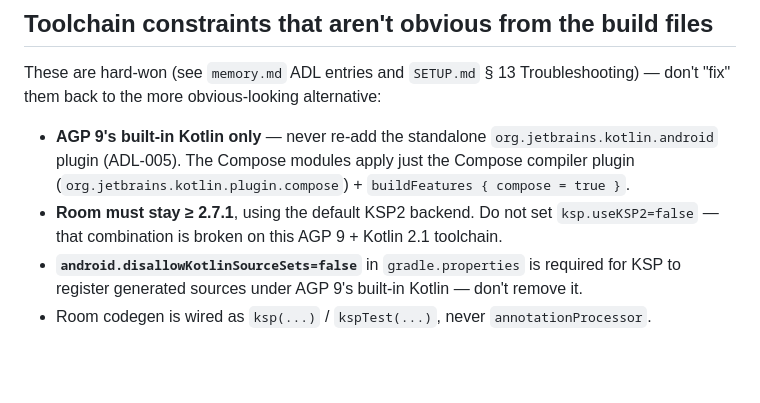
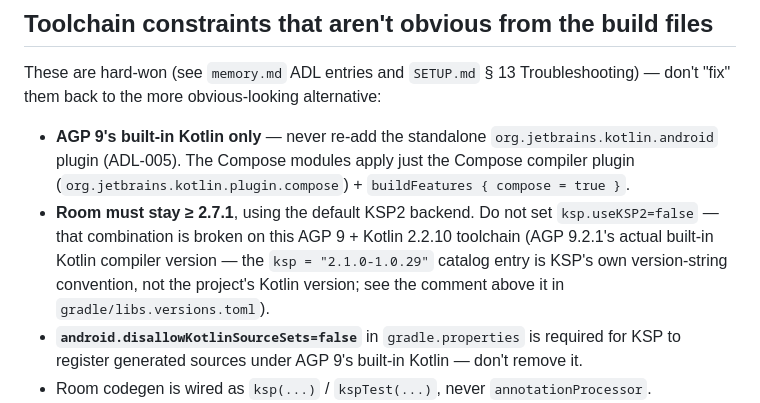
Before and after one commit to Prathamesh2640/Sync-Engine-Library, a Markdown page: CLAUDE.md, the part around the change. GitHub-like rendering; blank space fills up the shorter version.

Commit message:
docs: correct Kotlin version cited in CLAUDE.md's toolchain-constraints section
CLAUDE.md said the KSP2-backend constraint applies to "AGP 9 + Kotlin 2.1,"
but the project's actual Kotlin compiler is 2.2.10 (AGP 9.2.1's built-in
compiler, per gradle/libs.versions.toml, README.md, and SETUP.md). The "2.1"
figure is KSP's own artifact-versioning convention, not this project's
Kotlin version — the catalog's own comment warns against this exact mix-up.

```diff
--- a/CLAUDE.md
+++ b/CLAUDE.md
@@ -105,7 +105,9 @@ back to the more obvious-looking alternative:
   (ADL-005). The Compose modules apply just the Compose compiler plugin
   (`org.jetbrains.kotlin.plugin.compose`) + `buildFeatures { compose = true }`.
 - **Room must stay ≥ 2.7.1**, using the default KSP2 backend. Do not set `ksp.useKSP2=false` — that
-  combination is broken on this AGP 9 + Kotlin 2.1 toolchain.
+  combination is broken on this AGP 9 + Kotlin 2.2.10 toolchain (AGP 9.2.1's actual built-in Kotlin
+  compiler version — the `ksp = "2.1.0-1.0.29"` catalog entry is KSP's own version-string convention,
+  not the project's Kotlin version; see the comment above it in `gradle/libs.versions.toml`).
 - **`android.disallowKotlinSourceSets=false`** in `gradle.properties` is required for KSP to register
   generated sources under AGP 9's built-in Kotlin — don't remove it.
 - Room codegen is wired as `ksp(...)` / `kspTest(...)`, never `annotationProcessor`.
```
